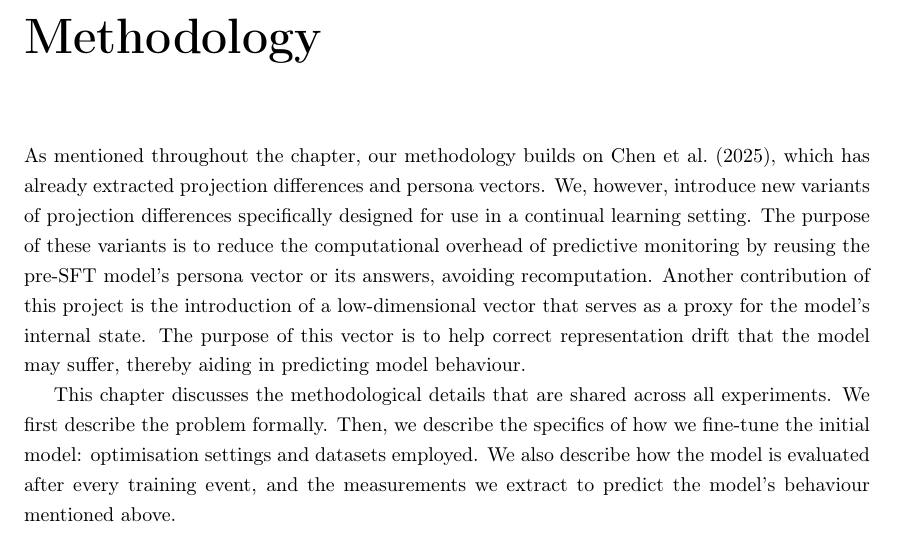
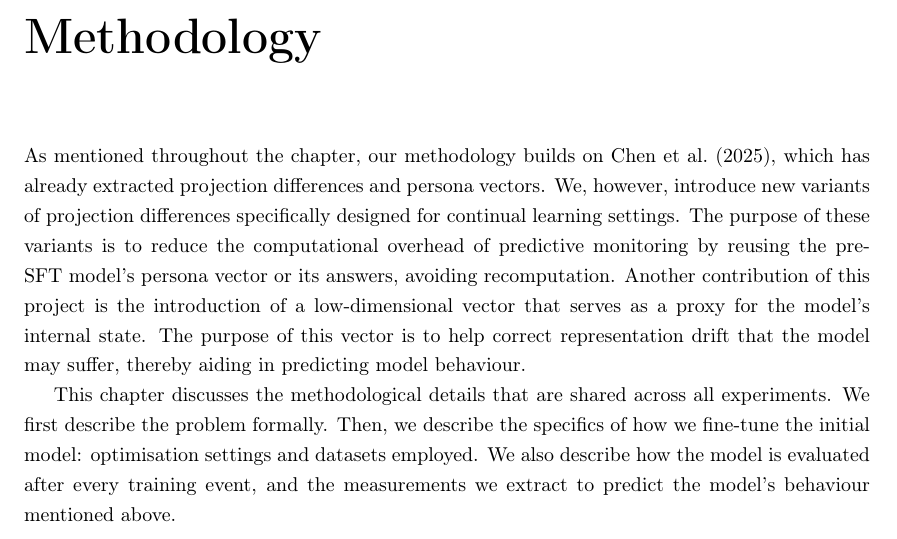
Before and after one commit to Pabloo22/msc_thesis, a LaTeX thesis (MSc_Report/project_report - pg.tex, which reads MSc_Report/chapters/04-Methodology.tex): part of page 27 of 68, cut so that both start at the same text. Compiled offline with pdfLaTeX.

Commit message:
Updates from Overleaf

```diff
--- a/MSc_Report/chapters/04-Methodology.tex
+++ b/MSc_Report/chapters/04-Methodology.tex
@@ -1,6 +1,6 @@
 \chapter{Methodology} % 4
 \label{ch:methodology}
-As mentioned throughout the chapter, our methodology builds on \citet{chen2025persona_vectors}, which has already extracted projection differences and persona vectors. We, however, introduce new variants of projection differences specifically designed for use in a continual learning setting. The purpose of these variants is to reduce the computational overhead of predictive monitoring by reusing the pre-SFT model's persona vector or its answers, avoiding recomputation. Another contribution of this project is the introduction of a low-dimensional vector that serves as a proxy for the model's internal state. The purpose of this vector is to help correct representation drift that the model may suffer, thereby aiding in predicting model behaviour.
+As mentioned throughout the chapter, our methodology builds on \citet{chen2025persona_vectors}, which has already extracted projection differences and persona vectors. We, however, introduce new variants of projection differences specifically designed for continual learning settings. The purpose of these variants is to reduce the computational overhead of predictive monitoring by reusing the pre-SFT model's persona vector or its answers, avoiding recomputation. Another contribution of this project is the introduction of a low-dimensional vector that serves as a proxy for the model's internal state. The purpose of this vector is to help correct representation drift that the model may suffer, thereby aiding in predicting model behaviour.
 
 This chapter discusses the methodological details that are shared across all experiments. We first describe the problem formally. Then, we describe the specifics of how we fine-tune the initial model: optimisation settings and datasets employed. We also describe how the model is evaluated after every training event, and the measurements we extract to predict the model's behaviour mentioned above.
 
```
